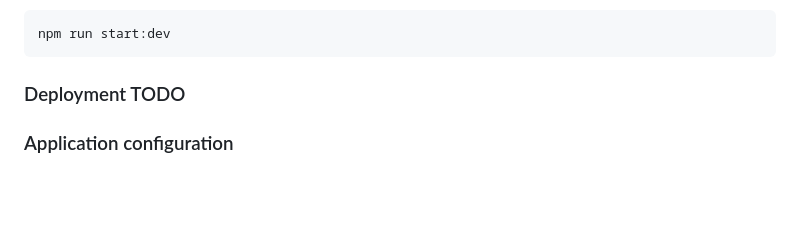
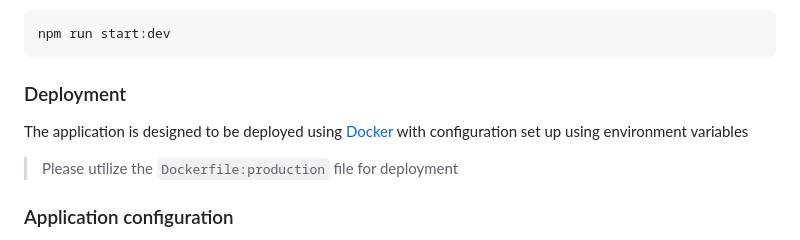
Before and after one commit to sajera/node-api-ts, a Markdown page: README.md, the part around the change. Rendered like a GitHub page; blank space fills up the shorter version.

Commit message:
* readmy.md - deployment

````diff
--- a/README.md
+++ b/README.md
@@ -37,7 +37,10 @@ Run the application in development mode:
 npm run start:dev
 ```
 
-### Deployment TODO
+### Deployment
+
+The application is designed to be deployed using [Docker](https://www.docker.com/get-started/) with configuration set up using environment variables
+> Please utilize the `Dockerfile:production` file for deployment
 
 
 ### Application configuration
````
